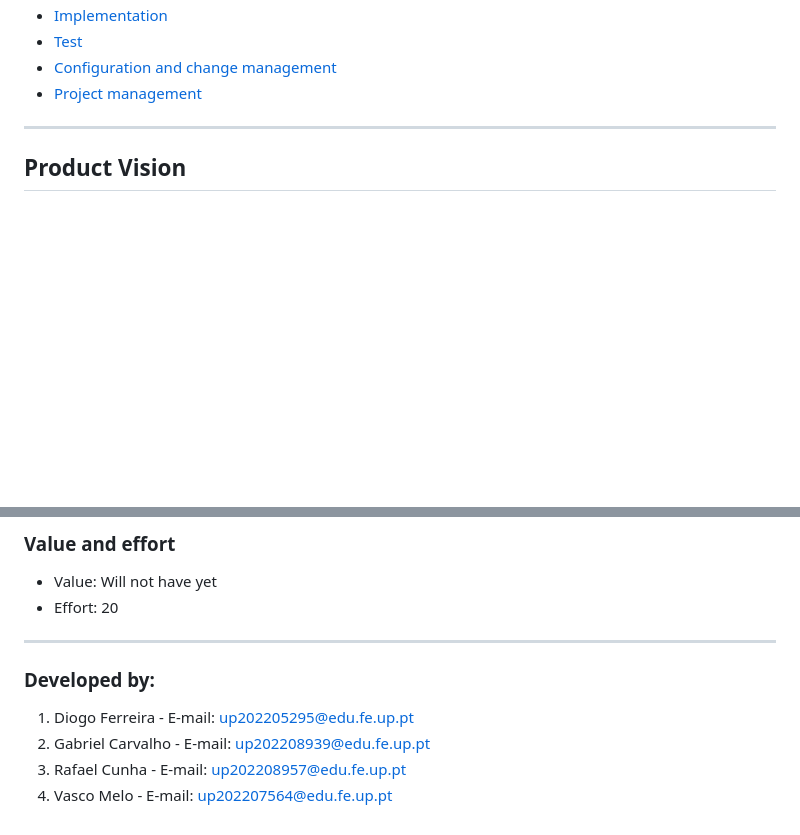
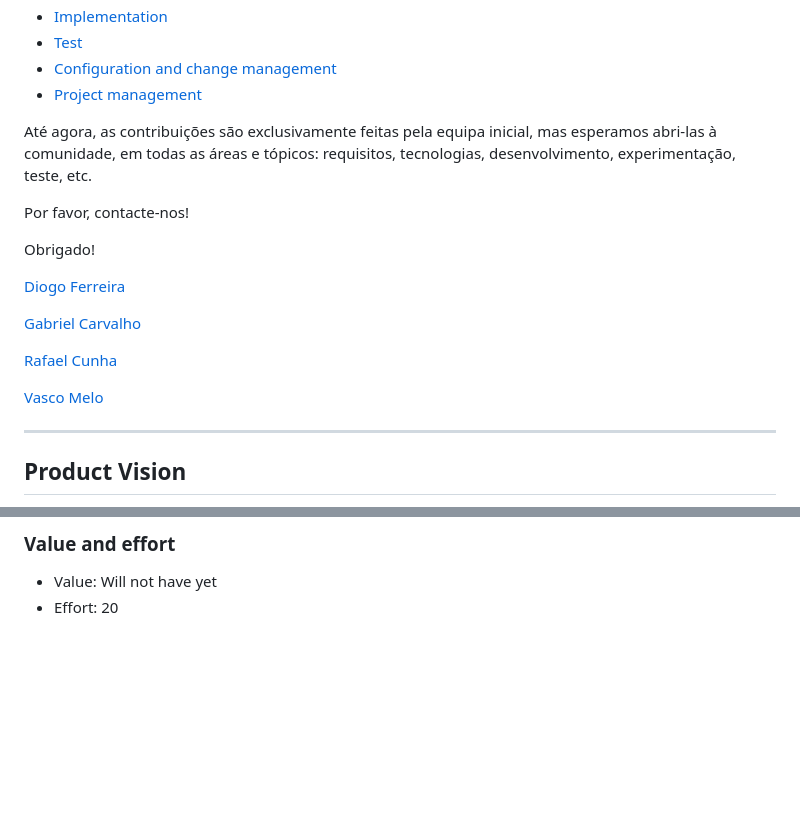
Before and after one commit to pchmelo/ESOF_Project, a Markdown page: README.md, 2 parts joined by grey strips. Rendered like a GitHub page; blank space fills up the shorter version.

Commit message:
Team Members update

```diff
--- a/README.md
+++ b/README.md
@@ -23,6 +23,20 @@ You can find here detailed about "Nome da Aplicação", hereby mentioned as modu
 * [Test](#Test)
 * [Configuration and change management](#Configuration-and-change-management)
 * [Project management](#Project-management)
+
+Até agora, as contribuições são exclusivamente feitas pela equipa inicial, mas esperamos abri-las à comunidade, em todas as áreas e tópicos: requisitos, tecnologias, desenvolvimento, experimentação, teste, etc.
+
+Por favor, contacte-nos!
+
+Obrigado!
+
+[Diogo Ferreira](https://github.com/DiogoFerreira2004)
+
+[Gabriel Carvalho](https://github.com/GabrielCarvalhoLEIC)
+
+[Rafael Cunha](https://github.com/rafaelcunha02)
+
+[Vasco Melo](https://github.com/pchmelo)
 
 ----
 ## Product Vision
@@ -356,11 +370,3 @@ Scenario:  A implementar...
 ### Value and effort
 * Value: Will not have yet
 * Effort: 20
-
----
-### Developed by:
-
-1. Diogo Ferreira - E-mail: up202205295@edu.fe.up.pt
-2. Gabriel Carvalho - E-mail: up202208939@edu.fe.up.pt
-3. Rafael Cunha - E-mail: up202208957@edu.fe.up.pt
-4. Vasco Melo - E-mail: up202207564@edu.fe.up.pt
```
